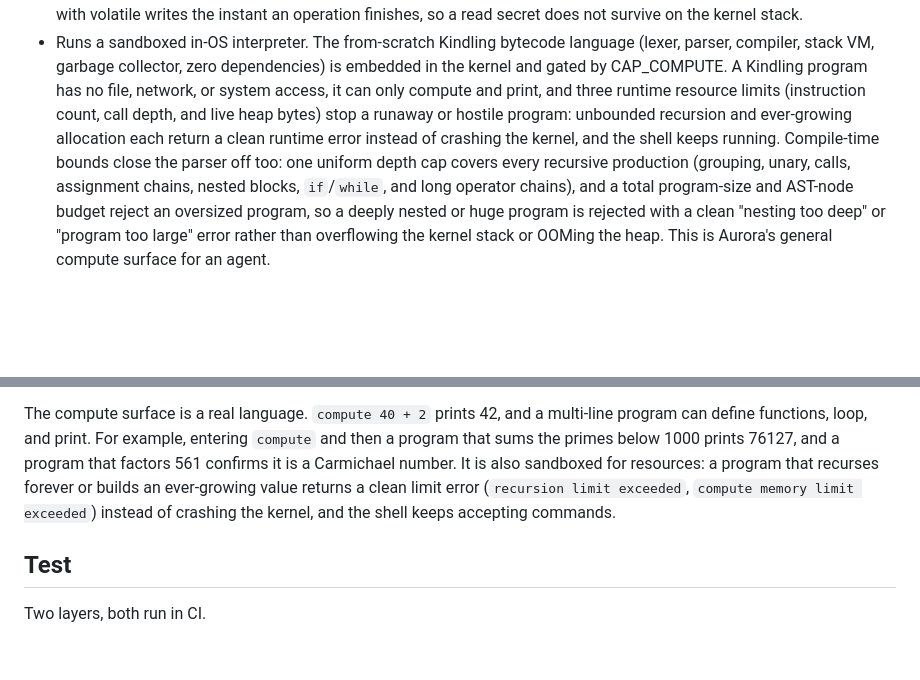
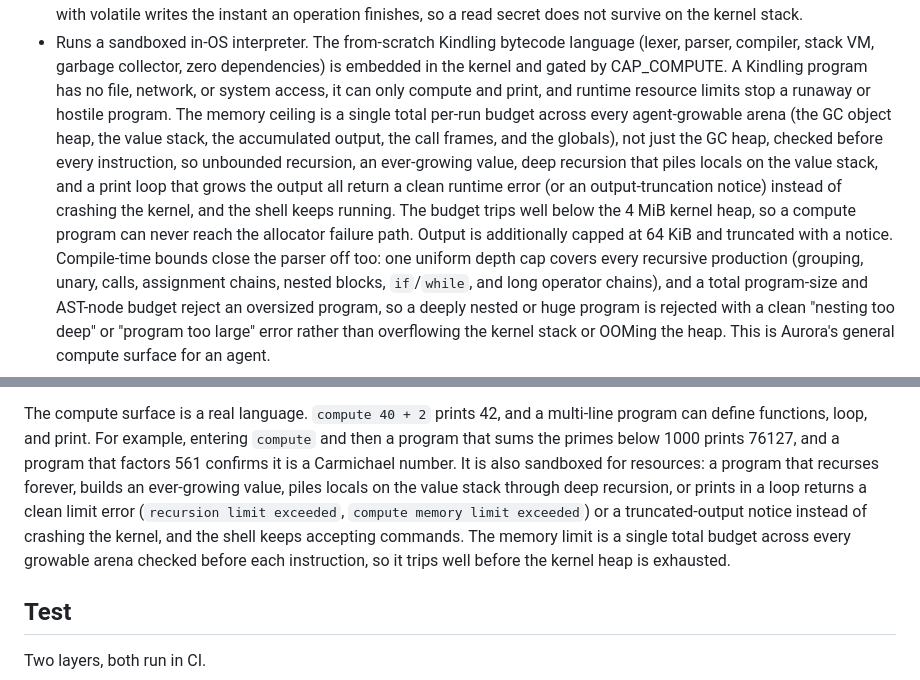
Before and after one commit to pavanchow/aurora, a Markdown page: README.md, 2 parts joined by grey strips. GitHub-like rendering; blank space fills up the shorter version.

```diff
--- a/README.md
+++ b/README.md
@@ -59,11 +59,18 @@ throwaway compute.
 - Runs a sandboxed in-OS interpreter. The from-scratch Kindling bytecode language
   (lexer, parser, compiler, stack VM, garbage collector, zero dependencies) is
   embedded in the kernel and gated by CAP_COMPUTE. A Kindling program has no file,
-  network, or system access, it can only compute and print, and three runtime
-  resource limits (instruction count, call depth, and live heap bytes) stop a
-  runaway or hostile program: unbounded recursion and ever-growing allocation
-  each return a clean runtime error instead of crashing the kernel, and the shell
-  keeps running. Compile-time bounds close the parser off too: one uniform depth
+  network, or system access, it can only compute and print, and runtime resource
+  limits stop a runaway or hostile program. The memory ceiling is a single total
+  per-run budget across every agent-growable arena (the GC object heap, the value
+  stack, the accumulated output, the call frames, and the globals), not just the
+  GC heap, checked before every instruction, so unbounded recursion, an
+  ever-growing value, deep recursion that piles locals on the value stack, and a
+  print loop that grows the output all return a clean runtime error (or an
+  output-truncation notice) instead of crashing the kernel, and the shell keeps
+  running. The budget trips well below the 4 MiB kernel heap, so a compute program
+  can never reach the allocator failure path. Output is additionally capped at
+  64 KiB and truncated with a notice. Compile-time bounds close the parser off
+  too: one uniform depth
   cap covers every recursive production (grouping, unary, calls, assignment
   chains, nested blocks, `if`/`while`, and long operator chains), and a total
   program-size and AST-node budget reject an oversized program, so a deeply nested
@@ -212,9 +219,13 @@ The compute surface is a real language. `compute 40 + 2` prints 42, and a
 multi-line program can define functions, loop, and print. For example, entering
 `compute` and then a program that sums the primes below 1000 prints 76127, and a
 program that factors 561 confirms it is a Carmichael number. It is also sandboxed
-for resources: a program that recurses forever or builds an ever-growing value
+for resources: a program that recurses forever, builds an ever-growing value,
+piles locals on the value stack through deep recursion, or prints in a loop
 returns a clean limit error (`recursion limit exceeded`, `compute memory limit
-exceeded`) instead of crashing the kernel, and the shell keeps accepting commands.
+exceeded`) or a truncated-output notice instead of crashing the kernel, and the
+shell keeps accepting commands. The memory limit is a single total budget across
+every growable arena checked before each instruction, so it trips well before the
+kernel heap is exhausted.
 
 ## Test
 
```
Also changed, not shown: DESIGN.md (+28 -8 lines).
